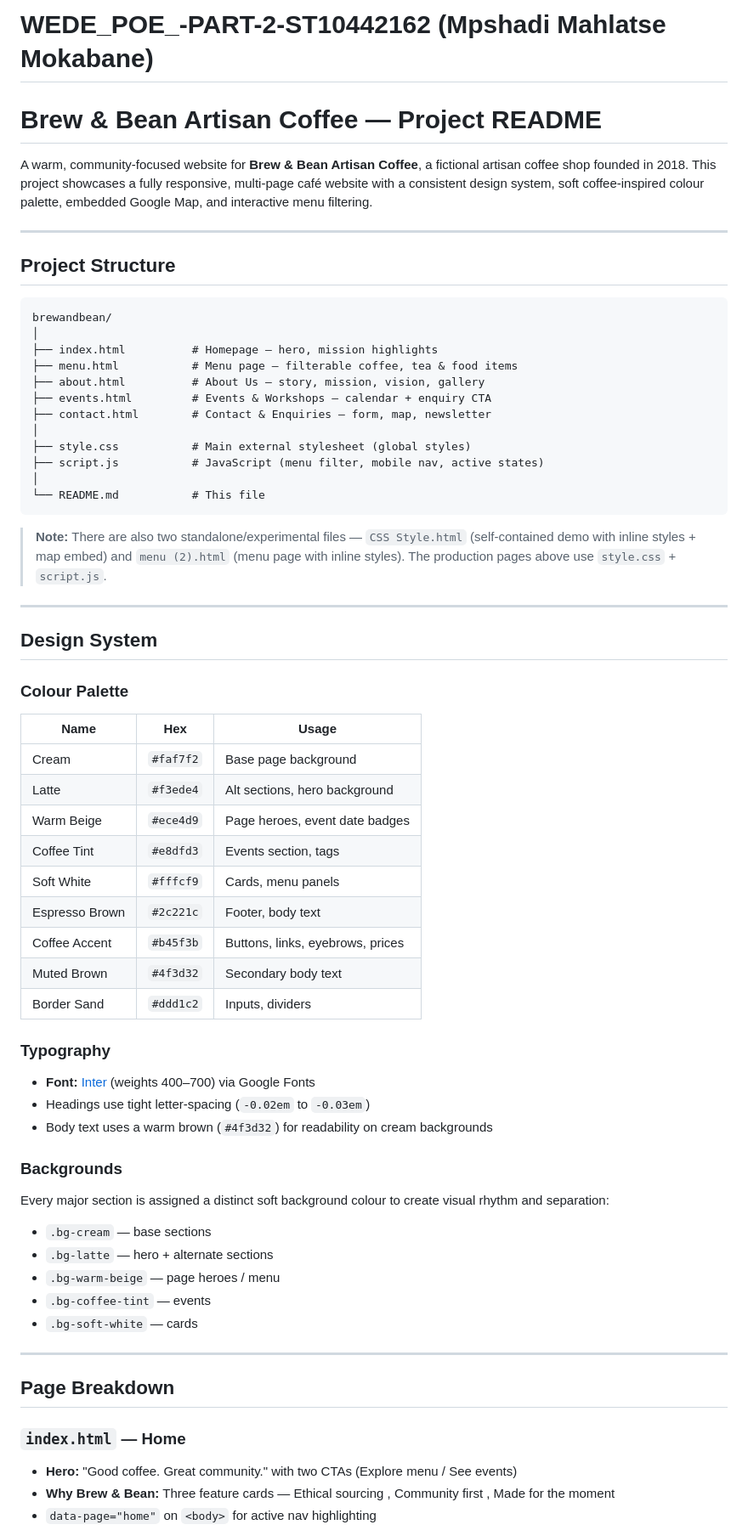
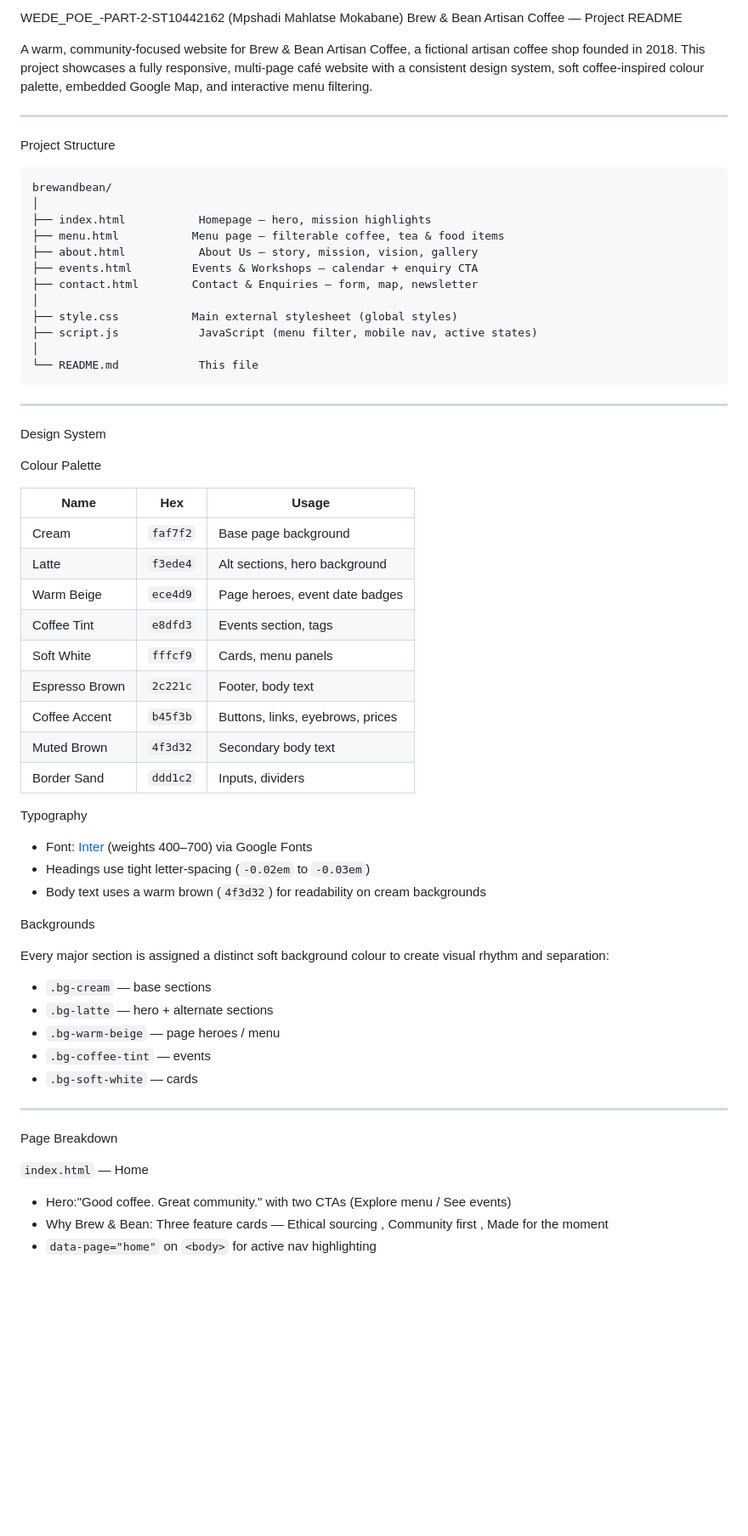
Before and after one commit to mahlatsemokabane/WEDE_POE_-PART-2-ST10442162, a Markdown page: README.md, the part around one of its changes. Shown at 85% size. GitHub-like rendering; blank space fills up the shorter version.

Commit message:
Refactor README.md formatting and content
Updated README.md to remove markdown headers and improve formatting.

````diff
--- a/README.md
+++ b/README.md
@@ -1,54 +1,51 @@
-# WEDE_POE_-PART-2-ST10442162 (Mpshadi Mahlatse Mokabane)
-#  Brew & Bean Artisan Coffee — Project README
+ WEDE_POE_-PART-2-ST10442162 (Mpshadi Mahlatse Mokabane)
+ Brew & Bean Artisan Coffee — Project README
 
-A warm, community-focused website for **Brew & Bean Artisan Coffee**, a fictional artisan coffee shop founded in 2018. This project showcases a fully responsive, multi-page café website with a consistent design system, soft coffee-inspired colour palette, embedded Google Map, and interactive menu filtering.
+A warm, community-focused website for Brew & Bean Artisan Coffee, a fictional artisan coffee shop founded in 2018. This project showcases a fully responsive, multi-page café website with a consistent design system, soft coffee-inspired colour palette, embedded Google Map, and interactive menu filtering.
 
 ---
 
-##  Project Structure
+Project Structure
 
 ```
 brewandbean/
 │
-├── index.html          # Homepage – hero, mission highlights
-├── menu.html           # Menu page – filterable coffee, tea & food items
-├── about.html          # About Us – story, mission, vision, gallery
-├── events.html         # Events & Workshops – calendar + enquiry CTA
-├── contact.html        # Contact & Enquiries – form, map, newsletter
+├── index.html           Homepage – hero, mission highlights
+├── menu.html           Menu page – filterable coffee, tea & food items
+├── about.html           About Us – story, mission, vision, gallery
+├── events.html         Events & Workshops – calendar + enquiry CTA
+├── contact.html        Contact & Enquiries – form, map, newsletter
 │
-├── style.css           # Main external stylesheet (global styles)
-├── script.js           # JavaScript (menu filter, mobile nav, active states)
+├── style.css           Main external stylesheet (global styles)
+├── script.js            JavaScript (menu filter, mobile nav, active states)
 │
-└── README.md           # This file
+└── README.md            This file
 ```
-
->  **Note:** There are also two standalone/experimental files — `CSS Style.html` (self-contained demo with inline styles + map embed) and `menu (2).html` (menu page with inline styles). The production pages above use `style.css` + `script.js`.
-
 ---
 
-##  Design System
+ Design System
 
-### Colour Palette
+ Colour Palette
 
 | Name | Hex | Usage |
 |------|-----|-------|
-| Cream | `#faf7f2` | Base page background |
-| Latte | `#f3ede4` | Alt sections, hero background |
-| Warm Beige | `#ece4d9` | Page heroes, event date badges |
-| Coffee Tint | `#e8dfd3` | Events section, tags |
-| Soft White | `#fffcf9` | Cards, menu panels |
-| Espresso Brown | `#2c221c` | Footer, body text |
-| Coffee Accent | `#b45f3b` | Buttons, links, eyebrows, prices |
-| Muted Brown | `#4f3d32` | Secondary body text |
-| Border Sand | `#ddd1c2` | Inputs, dividers |
+| Cream | `faf7f2` | Base page background |
+| Latte | `f3ede4` | Alt sections, hero background |
+| Warm Beige | `ece4d9` | Page heroes, event date badges |
+| Coffee Tint | `e8dfd3` | Events section, tags |
+| Soft White | `fffcf9` | Cards, menu panels |
+| Espresso Brown | `2c221c` | Footer, body text |
+| Coffee Accent | `b45f3b` | Buttons, links, eyebrows, prices |
+| Muted Brown | `4f3d32` | Secondary body text |
+| Border Sand | `ddd1c2` | Inputs, dividers |
 
-### Typography
+ Typography
 
-- **Font:** [Inter](https://fonts.google.com/specimen/Inter) (weights 400–700) via Google Fonts
+- Font: [Inter](https://fonts.google.com/specimen/Inter) (weights 400–700) via Google Fonts
 - Headings use tight letter-spacing (`-0.02em` to `-0.03em`)
-- Body text uses a warm brown (`#4f3d32`) for readability on cream backgrounds
+- Body text uses a warm brown (`4f3d32`) for readability on cream backgrounds
 
-### Backgrounds
+ Backgrounds
 
 Every major section is assigned a distinct soft background colour to create visual rhythm and separation:
 - `.bg-cream` — base sections
@@ -59,10 +56,10 @@ Every major section is assigned a distinct soft background colour to create visu
 
 ---
 
-## Page Breakdown
+Page Breakdown
 
-### `index.html` — Home
-- **Hero:** "Good coffee. Great community." with two CTAs (Explore menu / See events)
-- **Why Brew & Bean:** Three feature cards — Ethical sourcing , Community first , Made for the moment
+ `index.html` — Home
+- Hero:"Good coffee. Great community." with two CTAs (Explore menu / See events)
+- Why Brew & Bean: Three feature cards — Ethical sourcing , Community first , Made for the moment
 - `data-page="home"` on `<body>` for active nav highlighting
 
````
Also changed, not shown: other parts of README.md (+16 -19 lines).
